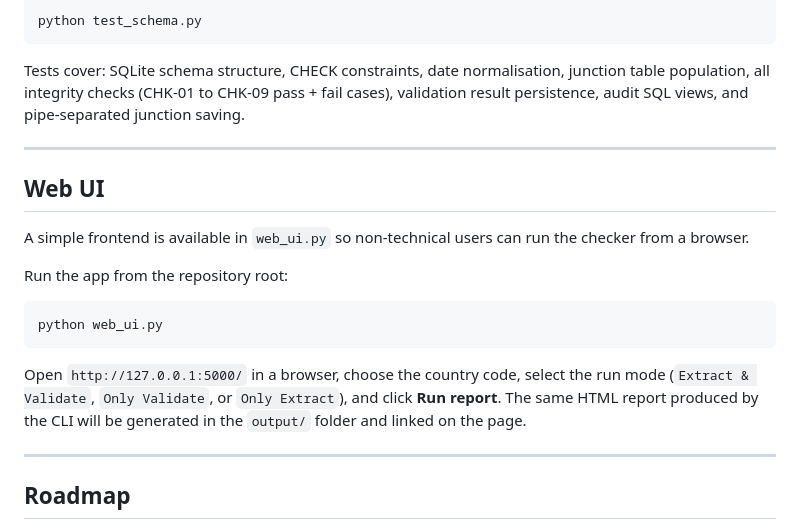
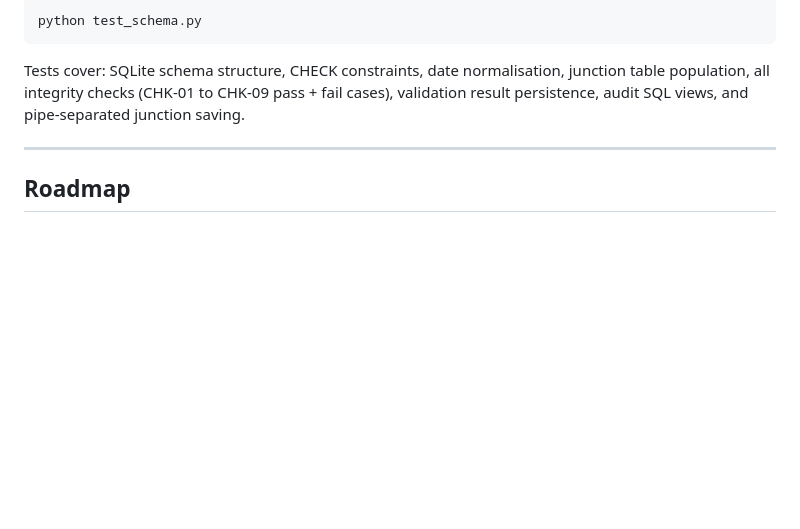
Before and after one commit to SahirVhora/sf-position-integrity-checker, a Markdown page: README.md, the part around one of its changes. Drawn GitHub-style; blank space fills up the shorter version.

````diff
--- a/README.md
+++ b/README.md
@@ -335,20 +398,6 @@ Tests cover: SQLite schema structure, CHECK constraints, date normalisation, jun
 
 ---
 
-## Web UI
-
-A simple frontend is available in `web_ui.py` so non-technical users can run the checker from a browser.
-
-Run the app from the repository root:
-
-```bash
-python web_ui.py
-```
-
-Open `http://127.0.0.1:5000/` in a browser, choose the country code, select the run mode (`Extract & Validate`, `Only Validate`, or `Only Extract`), and click **Run report**. The same HTML report produced by the CLI will be generated in the `output/` folder and linked on the page.
-
----
-
 ## Roadmap
 
 - **Mode 2: Pre-Change Impact Analysis** — simulate a proposed foundation change (e.g. deactivate a Cost Centre, move a Sub Department) and surface every affected Position and Job Info record before the change is applied
````
Also changed, not shown: other parts of README.md (+68 -5 lines).
